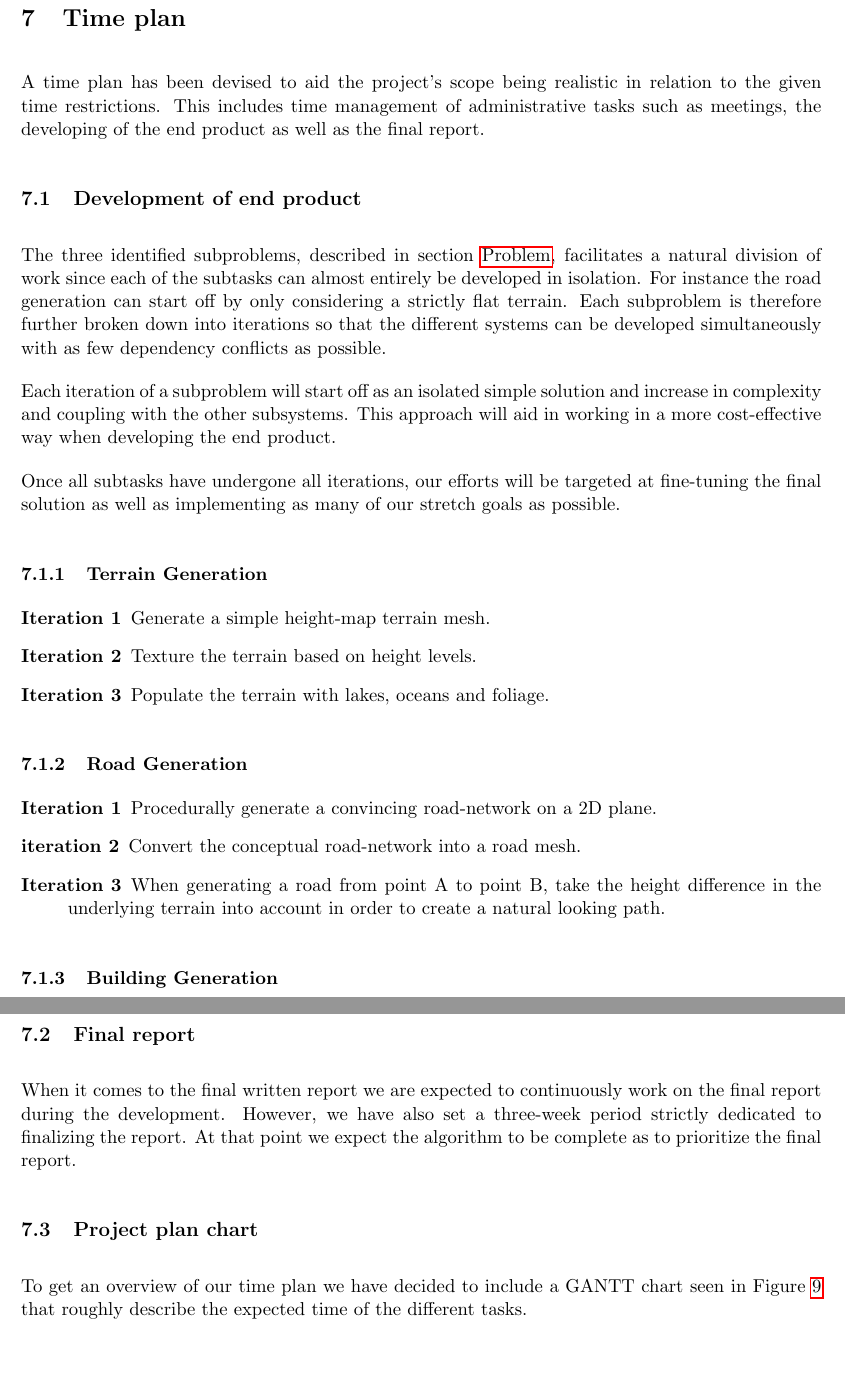
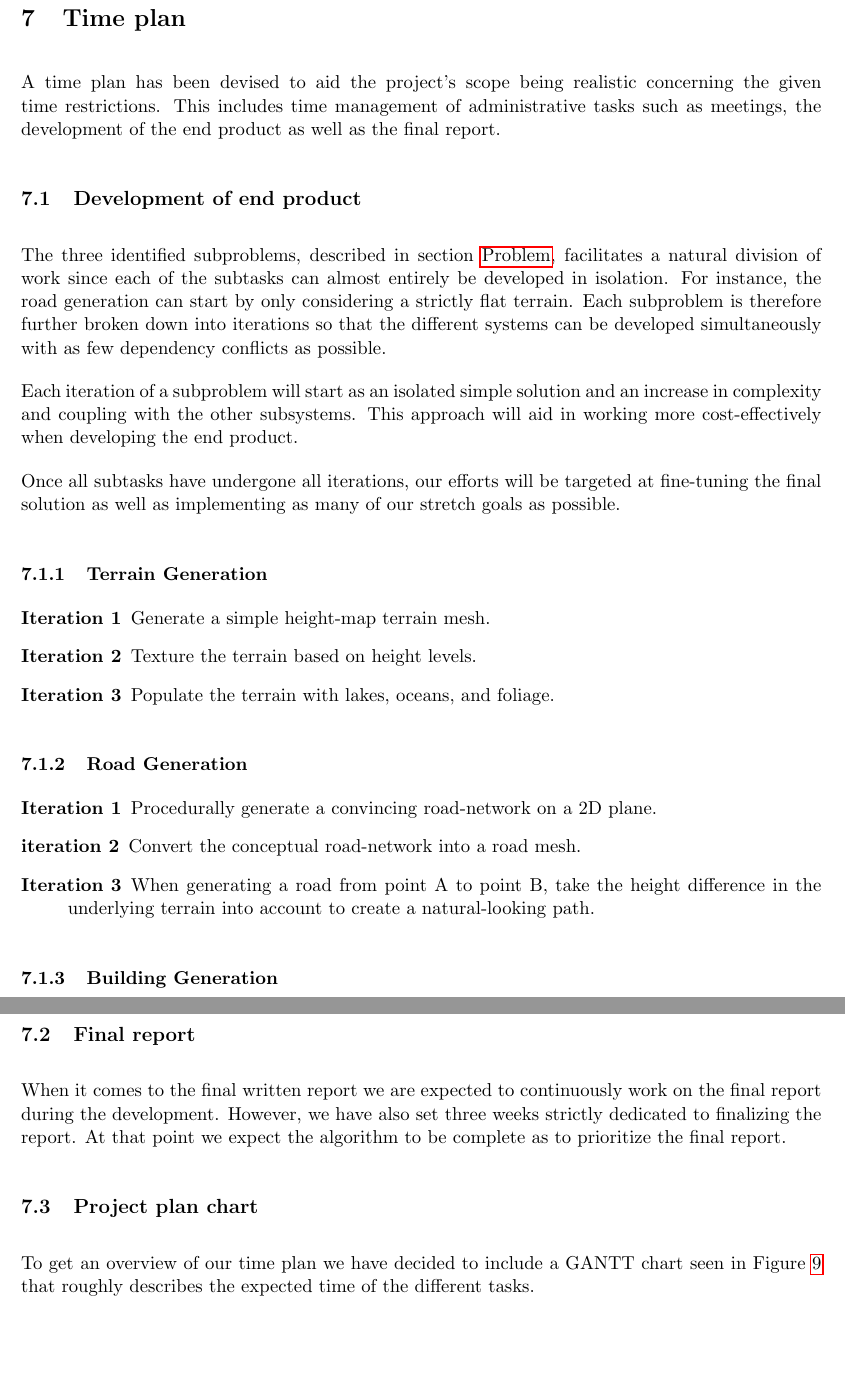
Before and after one commit to DATX02-20-02/Report, a LaTeX document (main.tex, which reads tex/timeplan.tex): two parts of pages 26 and 27 of 30, joined at a grey line, cut so that both start at the same text. Compiled offline with pdfLaTeX.

Commit message:
Update timeplan.tex

```diff
--- a/tex/timeplan.tex
+++ b/tex/timeplan.tex
@@ -4,17 +4,17 @@
 % - Include GANTT Chart in a more readable format
 %
 
-A time plan has been devised to aid the project's scope being realistic in relation to the given time restrictions.
-This includes time management of administrative tasks such as meetings, the developing of the end product as well as the final report.
+A time plan has been devised to aid the project's scope being realistic concerning the given time restrictions.
+This includes time management of administrative tasks such as meetings, the development of the end product as well as the final report.
 
 
 \subsection{Development of end product}
 The three identified subproblems, described in section~\nameref{sec:problem}, facilitates a natural division of work since each of the subtasks can almost entirely be developed in isolation.
-For instance the road generation can start off by only considering a strictly flat terrain.
+For instance, the road generation can start by only considering a strictly flat terrain.
 Each subproblem is therefore further broken down into iterations so that the different systems can be developed simultaneously with as few dependency conflicts as possible.
 
-Each iteration of a subproblem will start off as an isolated simple solution and increase in complexity and coupling with the other subsystems.
-This approach will aid in working in a more cost-effective way when developing the end product.
+Each iteration of a subproblem will start as an isolated simple solution and an increase in complexity and coupling with the other subsystems.
+This approach will aid in working more cost-effectively when developing the end product.
 
 Once all subtasks have undergone all iterations, our efforts will be targeted at fine-tuning the final solution as well as implementing as many of our stretch goals as possible.
 
@@ -22,14 +22,14 @@ Once all subtasks have undergone all iterations, our efforts will be targeted at
 \begin{description}
   \item[Iteration 1] Generate a simple height-map terrain mesh.
   \item[Iteration 2] Texture the terrain based on height levels.
-  \item[Iteration 3] Populate the terrain with lakes, oceans and foliage.
+  \item[Iteration 3] Populate the terrain with lakes, oceans, and foliage.
 \end{description}
 
 \subsubsection{Road Generation}
 \begin{description}
   \item[Iteration 1] Procedurally generate a convincing road-network on a 2D plane.
   \item[iteration 2] Convert the conceptual road-network into a road mesh.
-  \item[Iteration 3] When generating a road from point A to point B, take the height difference in the underlying terrain into account in order to create a natural looking path.
+  \item[Iteration 3] When generating a road from point A to point B, take the height difference in the underlying terrain into account to create a natural-looking path.
 \end{description}
 
 \subsubsection{Building Generation}
@@ -52,11 +52,11 @@ Once all subtasks have undergone all iterations, our efforts will be targeted at
 
 \subsection{Final report}
 When it comes to the final written report we are expected to continuously work on the final report during the development.
-However, we have also set a three-week period strictly dedicated to finalizing the report.
+However, we have also set three weeks strictly dedicated to finalizing the report.
 At that point we expect the algorithm to be complete as to prioritize the final report.
 
 \subsection{Project plan chart}
-To get an overview of our time plan we have decided to include a GANTT chart seen in Figure~\ref{fig:time-plan} that roughly describe the expected time of the different tasks.
+To get an overview of our time plan we have decided to include a GANTT chart seen in Figure~\ref{fig:time-plan} that roughly describes the expected time of the different tasks.
 
 \newpage
 \begin{figure}[H]
```
